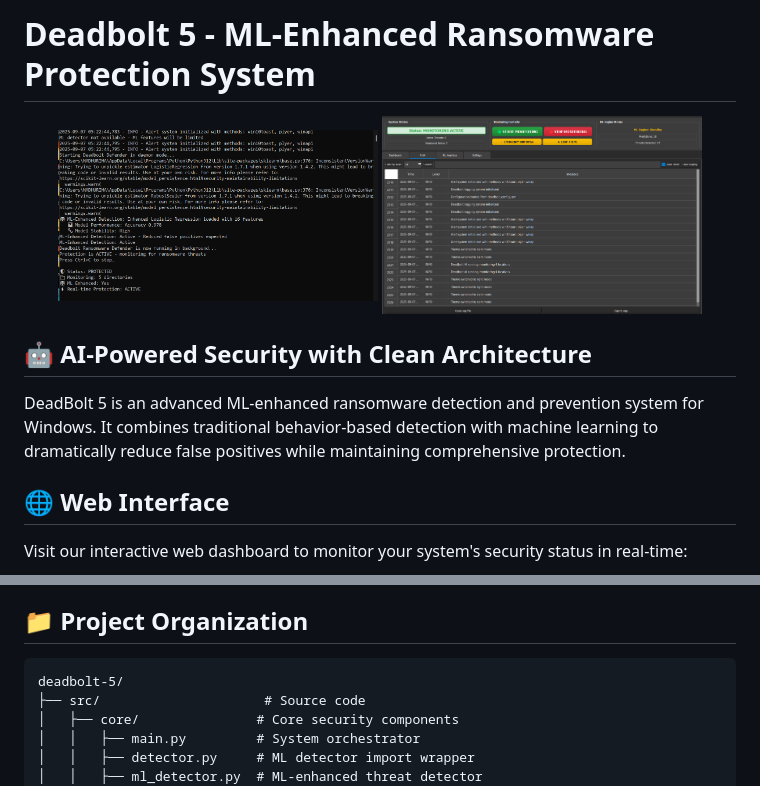
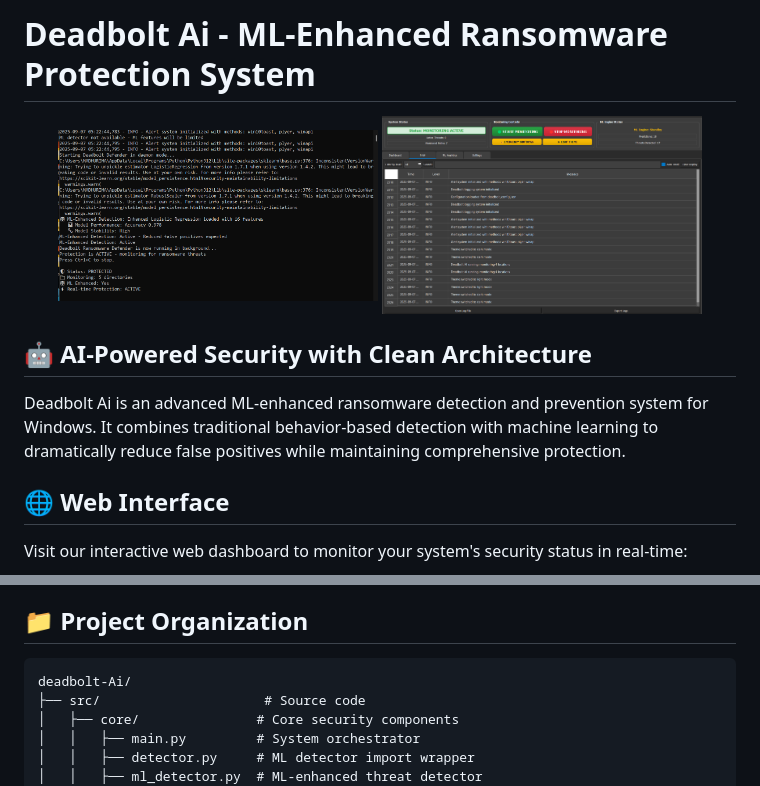
Before and after one commit to ankitni/Deadbolt, a Markdown page: README.md, 2 parts joined by grey strips. Drawn GitHub-style.

````diff
--- a/README.md
+++ b/README.md
@@ -1,4 +1,4 @@
-# Deadbolt 5 - ML-Enhanced Ransomware Protection System
+# Deadbolt Ai - ML-Enhanced Ransomware Protection System
 
 <p align="center">
   <img src="assets/deadbolt%20cli.png" alt="Deadbolt CLI" width="45%" />
@@ -7,7 +7,7 @@
 
 ## 🤖 **AI-Powered Security with Clean Architecture**
 
-DeadBolt 5 is an advanced ML-enhanced ransomware detection and prevention system for Windows. It combines traditional behavior-based detection with machine learning to dramatically reduce false positives while maintaining comprehensive protection.
+Deadbolt Ai is an advanced ML-enhanced ransomware detection and prevention system for Windows. It combines traditional behavior-based detection with machine learning to dramatically reduce false positives while maintaining comprehensive protection.
 
 ## 🌐 **Web Interface**
 
@@ -35,7 +35,7 @@ Visit our interactive web dashboard to monitor your system's security status in
 ## 📁 **Project Organization**
 
 ```
-deadbolt-5/
+deadbolt-Ai/
 ├── src/                     # Source code
 │   ├── core/               # Core security components
 │   │   ├── main.py         # System orchestrator
````
Also changed, not shown: ml/README.md (+19 -8 lines).
